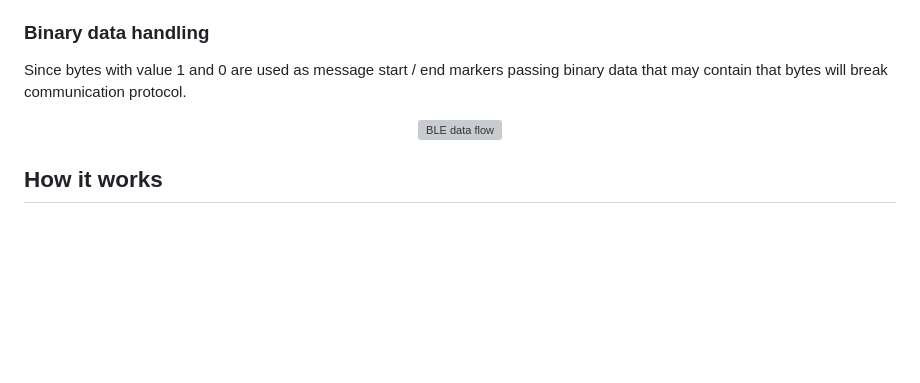
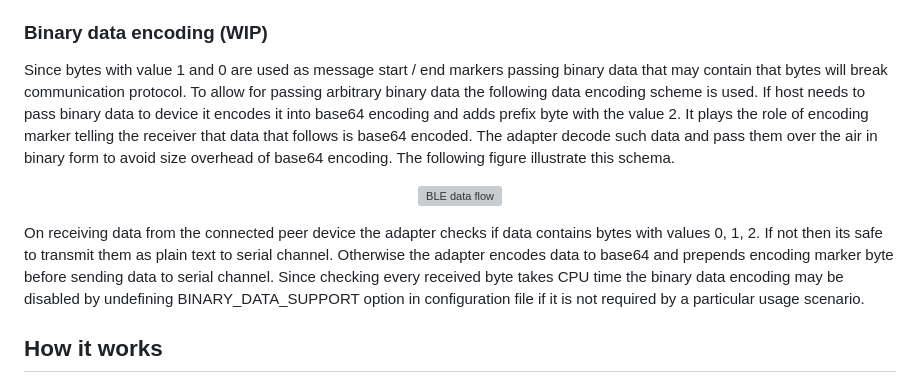
Before and after one commit to olegv142/esp32-ble-uart-mx, a Markdown page: README.md, the part around the change printed below. Drawn GitHub-style; blank space fills up the shorter version; grey boxes are pictures that could not be loaded.

Commit message:
Notes about binary data encoding

```diff
--- a/README.md
+++ b/README.md
@@ -12,7 +12,7 @@ The serial communication between controlling host and **ble_uart_mx** adapter ta
 
 The output messages have similar structure. The first symbol after start marker determines the type of the message. Symbols 0..7 indicate the index of the connection to peripheral where data that follows were received. The < symbols indicates that the data that follows were received from the connected central device. The - symbol indicates the start of the debug message. The : symbol marks the status event. There are 3 kinds of status events. The idle event (I) is sent every second in idle state which means that the device was just reset and no connection was made yet. The connecting event (C) notifies user about initiating connection to the particular peripheral. The connected event (D) is sent every second if connections were successfully made to all peripherals listed in connect command.
 
-### Binary data handling
-Since bytes with value 1 and 0 are used as message start / end markers passing binary data that may contain that bytes will break communication protocol.
+### Binary data encoding (WIP)
+Since bytes with value 1 and 0 are used as message start / end markers passing binary data that may contain that bytes will break communication protocol. To allow for passing arbitrary binary data the following data encoding scheme is used. If host needs to pass binary data to device it encodes it into base64 encoding and adds prefix byte with the value 2. It plays the role of encoding marker telling the receiver that data that follows is base64 encoded. The adapter decode such data and pass them over the air in binary form to avoid size overhead of base64 encoding. The following figure illustrate this schema.
 
 <p align="center">
@@ -20,4 +20,6 @@ Since bytes with value 1 and 0 are used as message start / end markers passing b
 </p>
+
+On receiving data from the connected peer device the adapter checks if data contains bytes with values 0, 1, 2. If not then its safe to transmit them as plain text to serial channel. Otherwise the adapter encodes data to base64 and prepends encoding marker byte before sending data to serial channel. Since checking every received byte takes CPU time the binary data encoding may be disabled by undefining BINARY_DATA_SUPPORT option in configuration file if it is not required by a particular usage scenario.
 
 ## How it works
 Technically the BLE peripheral device consists of a collection of services (we have only one). Each service is a collection of characteristics (we have only one). There are also descriptors but we omit them for clarity. The characteristic may be considered as data buffer accessible for reading and writing either locally or remotely. The central device does not have such rich internal structure. It is just able to establish connection to peripheral device in order to subscribe to characteristic updates and be able to update it remotely. The peripheral device transmits its data by writing it to characteristic. The central device receives them by notification mechanism. The central device writes its data to the characteristic remotely. The peripheral is notified about remote write and receives data written by central.
```
Also changed, not shown: other parts of README.md (+1 -1 lines).
